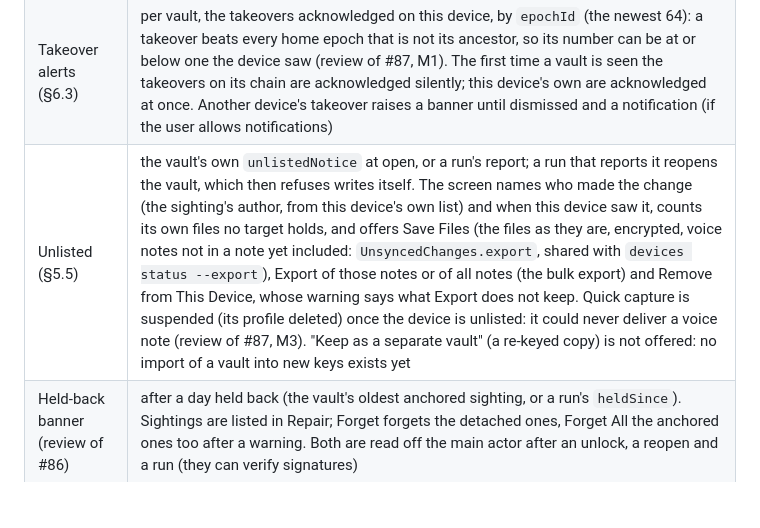
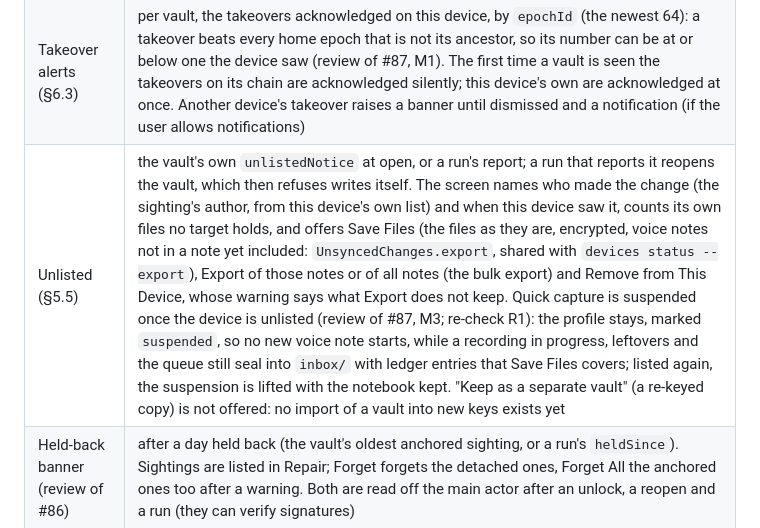
Before and after one commit to anthonytw/sempere, a Markdown page: docs/design/key-hierarchy.md, the part around the change. Drawn GitHub-style; blank space fills up the shorter version.

```diff
--- a/docs/design/key-hierarchy.md
+++ b/docs/design/key-hierarchy.md
@@ -1632,7 +1632,7 @@ the package (`Sources/Sempere/DeviceOverview.swift`) and the CLI uses it too (`s
 | Removal sheet | the stale warning (last sync older than a day, or none; a device whose summaries are still under an earlier key "hasn't synced since a device change", dated by the first change it missed and stale all the same, since the summaries header's epoch is not authenticated), the storage advice naming the vault's targets, the devices it approved while it managed devices (never the current home), listed and checked so they go too (the owner's default, uncheckable), and "Lost or Stolen", which points out the current kit when it made it (`Vault.removalReview`) |
 | Replace Recovery Kit | the owner check first (`OwnerAuthenticator`: Face ID or Touch ID when enrolled, else the passcode), then every device kept or removed (takeovers since the current kit marked), then the new kit (Save, Share, Print, as at creation) and one of its key lines typed back, an optional passphrase copy and the optional old key (evidence) |
 | Takeover alerts (§6.3) | per vault, the takeovers acknowledged on this device, by `epochId` (the newest 64): a takeover beats every home epoch that is not its ancestor, so its number can be at or below one the device saw (review of #87, M1). The first time a vault is seen the takeovers on its chain are acknowledged silently; this device's own are acknowledged at once. Another device's takeover raises a banner until dismissed and a notification (if the user allows notifications) |
-| Unlisted (§5.5) | the vault's own `unlistedNotice` at open, or a run's report; a run that reports it reopens the vault, which then refuses writes itself. The screen names who made the change (the sighting's author, from this device's own list) and when this device saw it, counts its own files no target holds, and offers Save Files (the files as they are, encrypted, voice notes not in a note yet included: `UnsyncedChanges.export`, shared with `devices status --export`), Export of those notes or of all notes (the bulk export) and Remove from This Device, whose warning says what Export does not keep. Quick capture is suspended (its profile deleted) once the device is unlisted: it could never deliver a voice note (review of #87, M3). "Keep as a separate vault" (a re-keyed copy) is not offered: no import of a vault into new keys exists yet |
+| Unlisted (§5.5) | the vault's own `unlistedNotice` at open, or a run's report; a run that reports it reopens the vault, which then refuses writes itself. The screen names who made the change (the sighting's author, from this device's own list) and when this device saw it, counts its own files no target holds, and offers Save Files (the files as they are, encrypted, voice notes not in a note yet included: `UnsyncedChanges.export`, shared with `devices status --export`), Export of those notes or of all notes (the bulk export) and Remove from This Device, whose warning says what Export does not keep. Quick capture is suspended once the device is unlisted (review of #87, M3; re-check R1): the profile stays, marked `suspended`, so no new voice note starts, while a recording in progress, leftovers and the queue still seal into `inbox/` with ledger entries that Save Files covers; listed again, the suspension is lifted with the notebook kept. "Keep as a separate vault" (a re-keyed copy) is not offered: no import of a vault into new keys exists yet |
 | Held-back banner (review of #86) | after a day held back (the vault's oldest anchored sighting, or a run's `heldSince`). Sightings are listed in Repair; Forget forgets the detached ones, Forget All the anchored ones too after a warning. Both are read off the main actor after an unlock, a reopen and a run (they can verify signatures) |
 | Home conflicts | a run that reports a conflict shows a banner; the device stays on its list until a takeover settles it. Picking a branch in the app (§5.6 rule 4's user pick) is not offered: the engine does not take a pick yet |
 | Locked runs keep no sighting (§16.10) | left as built: the app's locked and upload-only runs honor sightings by epoch number, and the open vault's two-way runs record them, which is all the banners need |
```
Also changed, not shown: docs/quick-capture.md (+1 -1 lines).
